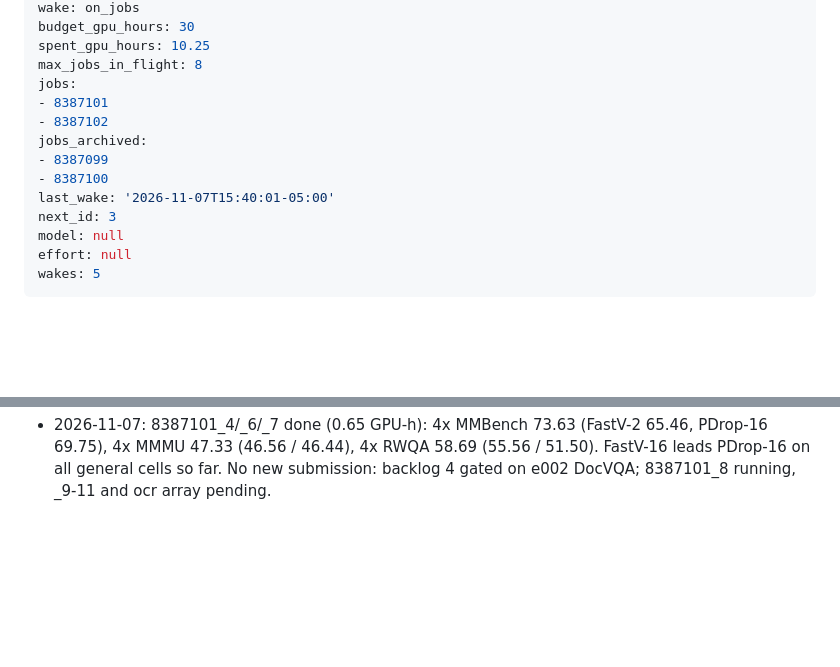
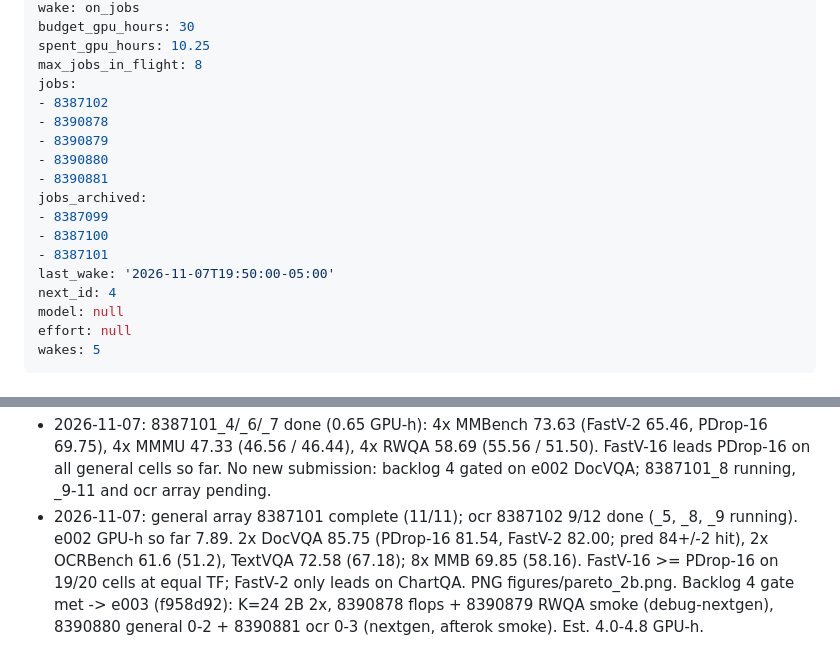
Before and after one commit to Yusen-Peng/VTC-Native-Eval, a Markdown page: research/directions/fastv-k16.md, 2 parts joined by grey strips. Rendered like a GitHub page; blank space fills up the shorter version.

Commit message:
fastv-k16: e003 submitted (K=24 2x), jobs, log

```diff
--- a/research/directions/fastv-k16.md
+++ b/research/directions/fastv-k16.md
@@ -11,13 +11,17 @@ budget_gpu_hours: 30
 spent_gpu_hours: 10.25
 max_jobs_in_flight: 8
 jobs:
-- 8387101
 - 8387102
+- 8390878
+- 8390879
+- 8390880
+- 8390881
 jobs_archived:
 - 8387099
 - 8387100
-last_wake: '2026-11-07T15:40:01-05:00'
-next_id: 3
+- 8387101
+last_wake: '2026-11-07T19:50:00-05:00'
+next_id: 4
 model: null
 effort: null
 wakes: 5
@@ -107,3 +111,8 @@ progressively, so FastV-16 at 8x throws away 7/8 of the tokens at once and may c
 - 2026-11-07: 8387101_4/_6/_7 done (0.65 GPU-h): 4x MMBench 73.63 (FastV-2 65.46, PDrop-16 69.75), 4x MMMU 47.33
   (46.56 / 46.44), 4x RWQA 58.69 (55.56 / 51.50). FastV-16 leads PDrop-16 on all general cells so far. No new
   submission: backlog 4 gated on e002 DocVQA; 8387101_8 running, _9-11 and ocr array pending.
+- 2026-11-07: general array 8387101 complete (11/11); ocr 8387102 9/12 done (_5, _8, _9 running). e002 GPU-h so far 7.89.
+  2x DocVQA 85.75 (PDrop-16 81.54, FastV-2 82.00; pred 84+/-2 hit), 2x OCRBench 61.6 (51.2), TextVQA 72.58 (67.18);
+  8x MMB 69.85 (58.16). FastV-16 >= PDrop-16 on 19/20 cells at equal TF; FastV-2 only leads on ChartQA. PNG
+  figures/pareto_2b.png. Backlog 4 gate met -> e003 (f958d92): K=24 2B 2x, 8390878 flops + 8390879 RWQA smoke
+  (debug-nextgen), 8390880 general 0-2 + 8390881 ocr 0-3 (nextgen, afterok smoke). Est. 4.0-4.8 GPU-h.
```
Also changed, not shown: 2 other files.
